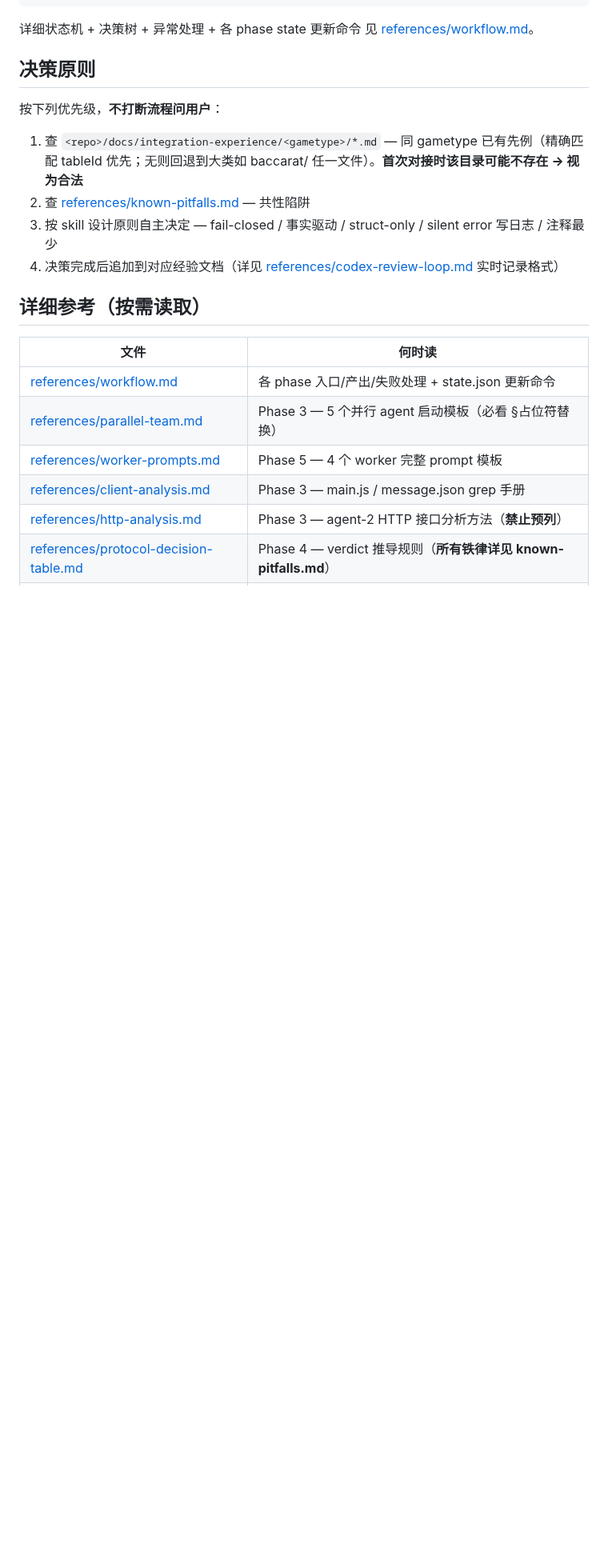
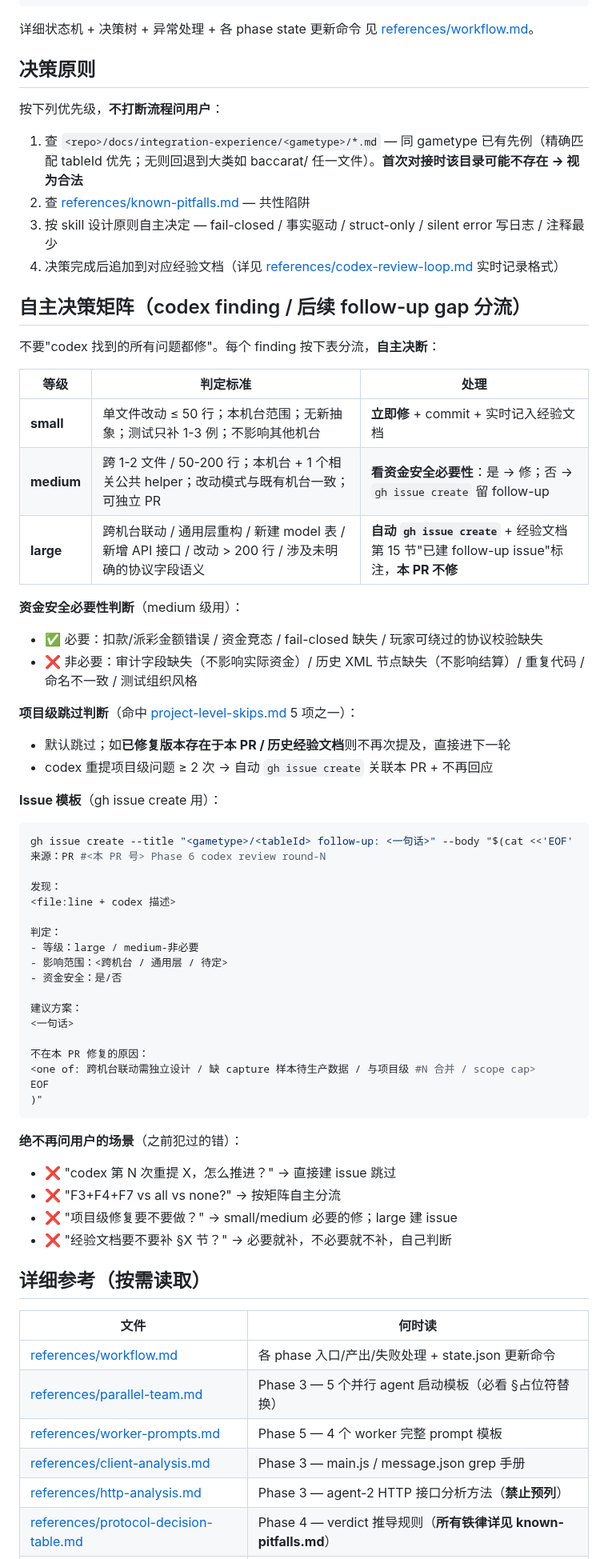
Before and after one commit to LucaHhx/hz-agents, a Markdown page: skills/pp-game-integration/SKILL.md, the part around one of its changes. Shown at 80% size. GitHub-like rendering; blank space fills up the shorter version.

Commit message:
fix(pp-game-integration): 减少停下问用户 + 加自主决策矩阵 + codex 10 轮硬顶
之前问题（baccarat6/cbcf6qas8fscb222 对接实战暴露）：
- 停下问用户的场景过多（远超铁律 1 列出的 4 处）
- "反复 codex 直到无问题"无硬上限，导致 13 轮还在跑
- 没有 finding 必要性 + 影响范围分级，把 codex 所有问题都修
- 项目级问题第 N 次重提仍在响应

修复：
- 铁律 1：4 处停下 → 2 处停下（仅 Phase 0 base / Phase 1 factory 已注册）
- 铁律 6：反复跑 → 硬上限 10 轮 + 超出剩余自动 gh issue
- 新增铁律 9：自动建 issue 触发条件（同问题 3x / 卡死 3x / large 影响 / round-cap）
- 新增 §自主决策矩阵：finding 三级分类 small/medium/large + 资金安全必要性判断
- codex-review-loop.md：废弃"停下报告用户"设计 + 加自动 gh issue 模板
- workflow.md Phase 6：硬上限 10 轮 + 自动建 issue 触发表 + 禁止条款

Co-Authored-By: Claude Opus 4.7 (1M context) <noreply@anthropic.com>

````diff
--- a/skills/pp-game-integration/SKILL.md
+++ b/skills/pp-game-integration/SKILL.md
@@ -72,6 +77,53 @@ Phase 8 ── 经验文档归档 + commit
 2. 查 [references/known-pitfalls.md](references/known-pitfalls.md) — 共性陷阱
 3. 按 skill 设计原则自主决定 — fail-closed / 事实驱动 / struct-only / silent error 写日志 / 注释最少
 4. 决策完成后追加到对应经验文档（详见 [references/codex-review-loop.md](references/codex-review-loop.md) 实时记录格式）
+
+## 自主决策矩阵（codex finding / 后续 follow-up gap 分流）
+
+不要"codex 找到的所有问题都修"。每个 finding 按下表分流，**自主决断**：
+
+| 等级 | 判定标准 | 处理 |
+|---|---|---|
+| **small** | 单文件改动 ≤ 50 行；本机台范围；无新抽象；测试只补 1-3 例；不影响其他机台 | **立即修** + commit + 实时记入经验文档 |
+| **medium** | 跨 1-2 文件 / 50-200 行；本机台 + 1 个相关公共 helper；改动模式与既有机台一致；可独立 PR | **看资金安全必要性**：是 → 修；否 → `gh issue create` 留 follow-up |
+| **large** | 跨机台联动 / 通用层重构 / 新建 model 表 / 新增 API 接口 / 改动 > 200 行 / 涉及未明确的协议字段语义 | **自动 `gh issue create`** + 经验文档第 15 节"已建 follow-up issue"标注，**本 PR 不修** |
+
+**资金安全必要性判断**（medium 级用）：
+- ✅ 必要：扣款/派彩金额错误 / 资金竞态 / fail-closed 缺失 / 玩家可绕过的协议校验缺失
+- ❌ 非必要：审计字段缺失（不影响实际资金）/ 历史 XML 节点缺失（不影响结算）/ 重复代码 / 命名不一致 / 测试组织风格
+
+**项目级跳过判断**（命中 [project-level-skips.md](references/project-level-skips.md) 5 项之一）：
+- 默认跳过；如**已修复版本存在于本 PR / 历史经验文档**则不再次提及，直接进下一轮
+- codex 重提项目级问题 ≥ 2 次 → 自动 `gh issue create` 关联本 PR + 不再回应
+
+**Issue 模板**（gh issue create 用）：
+
+```bash
+gh issue create --title "<gametype>/<tableId> follow-up: <一句话>" --body "$(cat <<'EOF'
+来源：PR #<本 PR 号> Phase 6 codex review round-N
+
+发现：
+<file:line + codex 描述>
+
+判定：
+- 等级：large / medium-非必要
+- 影响范围：<跨机台 / 通用层 / 待定>
+- 资金安全：是/否
+
+建议方案：
+<一句话>
+
+不在本 PR 修复的原因：
+<one of: 跨机台联动需独立设计 / 缺 capture 样本待生产数据 / 与项目级 #N 合并 / scope cap>
+EOF
+)"
+```
+
+**绝不再问用户的场景**（之前犯过的错）：
+- ❌ "codex 第 N 次重提 X，怎么推进？" → 直接建 issue 跳过
+- ❌ "F3+F4+F7 vs all vs none?" → 按矩阵自主分流
+- ❌ "项目级修复要不要做？" → small/medium 必要的修；large 建 issue
+- ❌ "经验文档要不要补 §X 节？" → 必要就补，不必要就不补，自己判断
 
 ## 详细参考（按需读取）
 
````
Also changed, not shown: other parts of skills/pp-game-integration/SKILL.md (+8 -3 lines), 2 other files.
